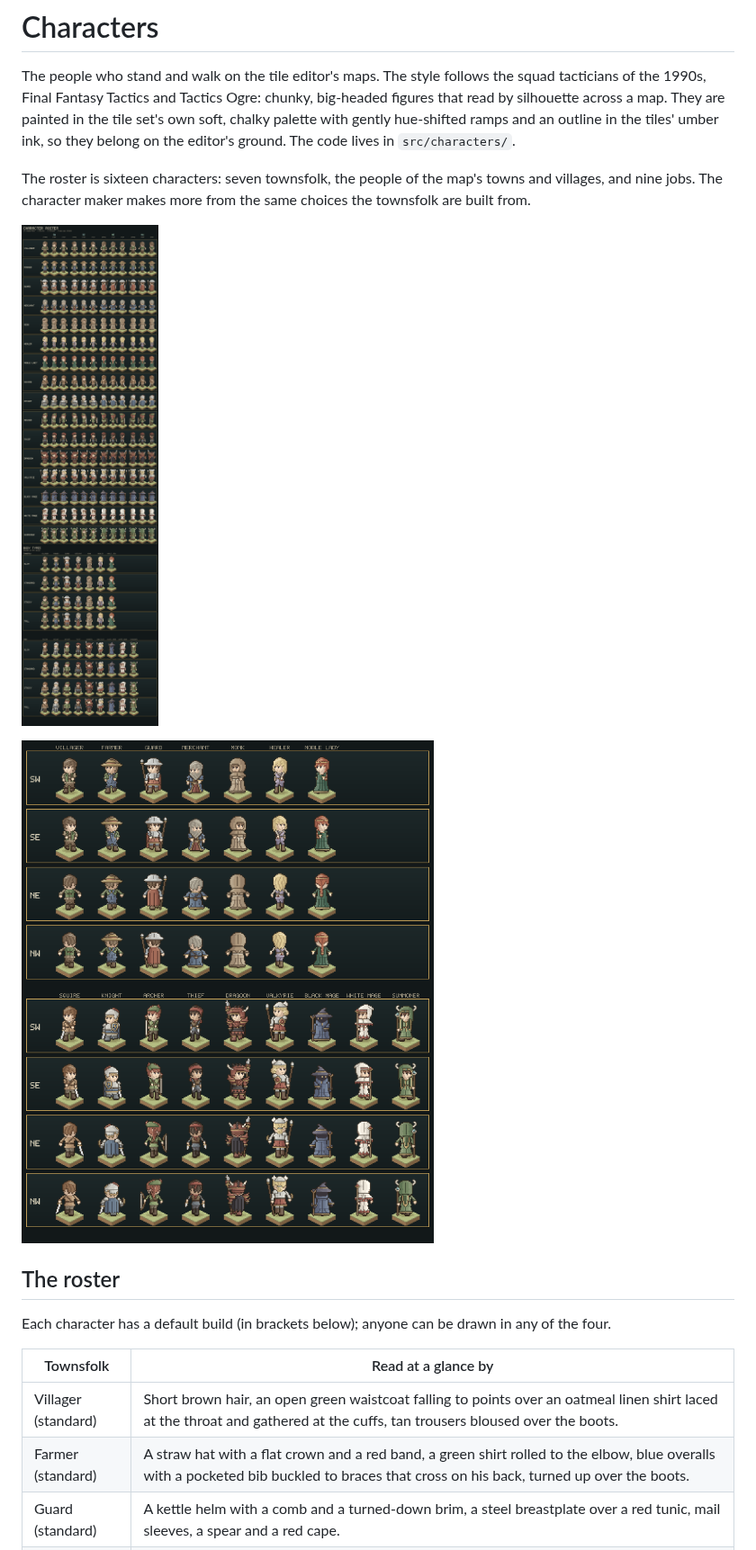
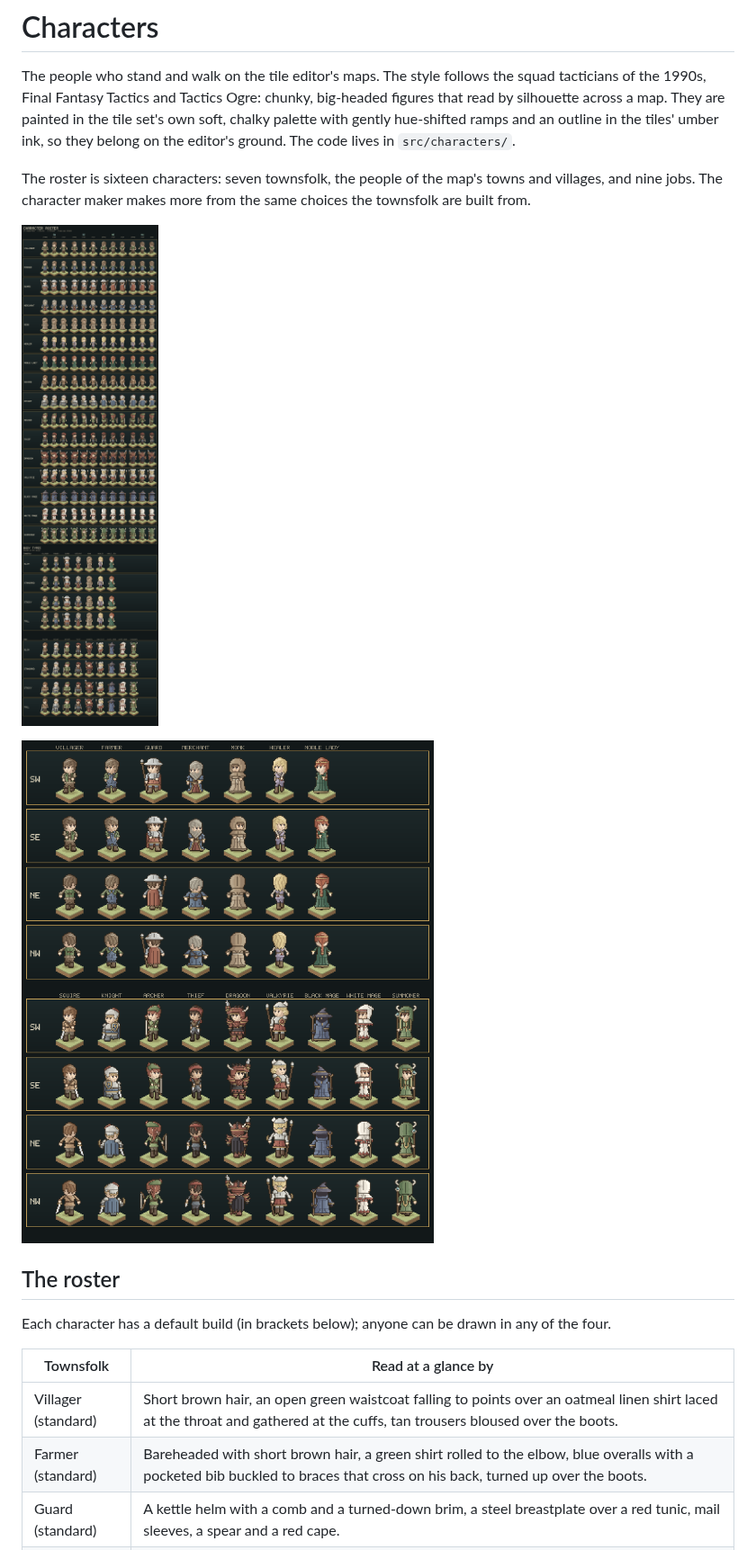
Before and after one commit to shuyi56/hexwright-atlas, a Markdown page: docs/character-design.md, the part around one of its changes. Shown at 90% size. Drawn GitHub-style; pictures changed too: docs/images/character-sprite-sheet.png, docs/images/character-walk.png.

```diff
--- a/docs/character-design.md
+++ b/docs/character-design.md
@@ -19,7 +19,7 @@ Each character has a default build (in brackets below); anyone can be drawn in a
 | Townsfolk | Read at a glance by |
 | --- | --- |
 | Villager (standard) | Short brown hair, an open green waistcoat falling to points over an oatmeal linen shirt laced at the throat and gathered at the cuffs, tan trousers bloused over the boots. |
-| Farmer (standard) | A straw hat with a flat crown and a red band, a green shirt rolled to the elbow, blue overalls with a pocketed bib buckled to braces that cross on his back, turned up over the boots. |
+| Farmer (standard) | Bareheaded with short brown hair, a green shirt rolled to the elbow, blue overalls with a pocketed bib buckled to braces that cross on his back, turned up over the boots. |
 | Guard (standard) | A kettle helm with a comb and a turned-down brim, a steel breastplate over a red tunic, mail sleeves, a spear and a red cape. |
 | Merchant (stocky) | Ash-grey hair and a full grey beard falling to a point, a long blue coat with a gold shawl collar and gold-faced edges, open over a russet under-robe, a sash knotted at the hip, bell sleeves, a satchel on a strap. |
 | Monk (standard) | A deep plain cowl with the face in its shadow, a capelet over the shoulders, a robe of undyed wool to the floor with bell sleeves, tied with a rope whose end hangs. |
```
Also changed, not shown: other parts of docs/character-design.md (+3 -3 lines), README.md (+1 -1 lines), docs/images/characters/farmer.png, 5 other files.
